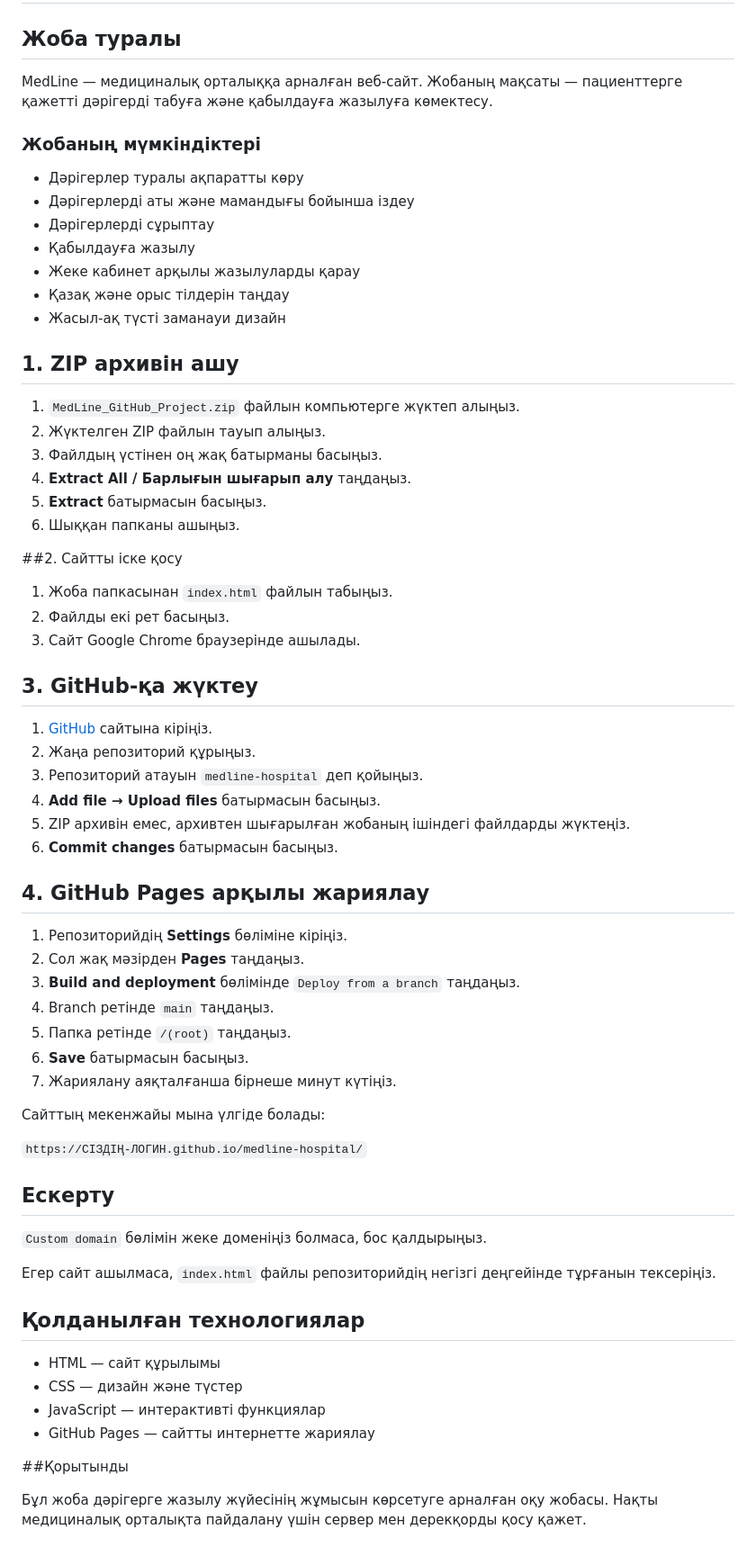
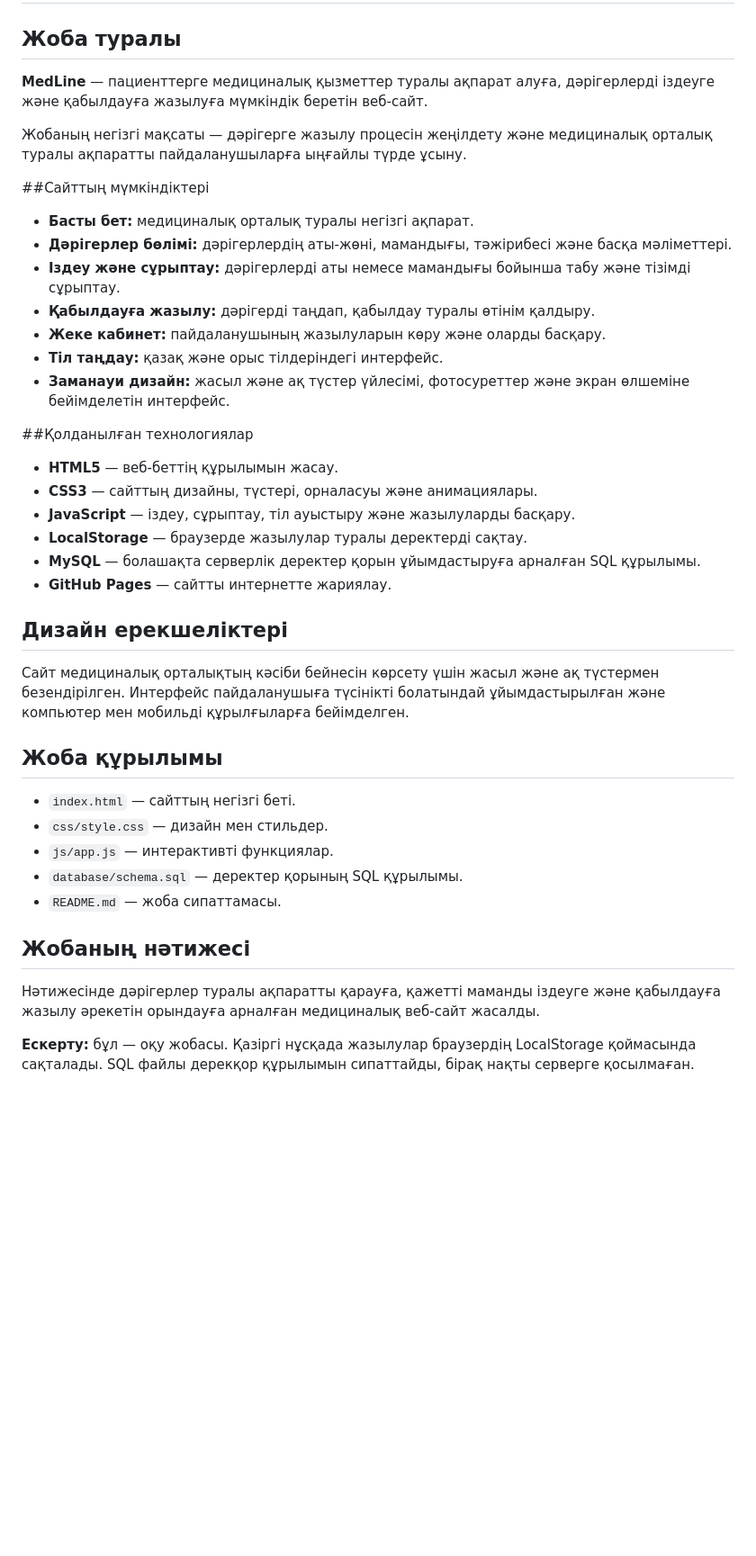
Before and after one commit to Sevinch-66/medline-hospitall, a Markdown page: README.md, the part around the change. Shown at 90% size. GitHub-like rendering; blank space fills up the shorter version.

```diff
--- a/README.md
+++ b/README.md
@@ -2,68 +2,43 @@
 
 ## Жоба туралы
 
-MedLine — медициналық орталыққа арналған веб-сайт. Жобаның мақсаты — пациенттерге қажетті дәрігерді табуға және қабылдауға жазылуға көмектесу.
+**MedLine** — пациенттерге медициналық қызметтер туралы ақпарат алуға, дәрігерлерді іздеуге және қабылдауға жазылуға мүмкіндік беретін веб-сайт.
 
-### Жобаның мүмкіндіктері
-- Дәрігерлер туралы ақпаратты көру
-- Дәрігерлерді аты және мамандығы бойынша іздеу
-- Дәрігерлерді сұрыптау
-- Қабылдауға жазылу
-- Жеке кабинет арқылы жазылуларды қарау
-- Қазақ және орыс тілдерін таңдау
-- Жасыл-ақ түсті заманауи дизайн
+Жобаның негізгі мақсаты — дәрігерге жазылу процесін жеңілдету және медициналық орталық туралы ақпаратты пайдаланушыларға ыңғайлы түрде ұсыну.
 
-##  1. ZIP архивін ашу
+##Сайттың мүмкіндіктері
 
-1. `MedLine_GitHub_Project.zip` файлын компьютерге жүктеп алыңыз.
-2. Жүктелген ZIP файлын тауып алыңыз.
-3. Файлдың үстінен оң жақ батырманы басыңыз.
-4. **Extract All / Барлығын шығарып алу** таңдаңыз.
-5. **Extract** батырмасын басыңыз.
-6. Шыққан папканы ашыңыз.
+- **Басты бет:** медициналық орталық туралы негізгі ақпарат.
+- **Дәрігерлер бөлімі:** дәрігерлердің аты-жөні, мамандығы, тәжірибесі және басқа мәліметтері.
+- **Іздеу және сұрыптау:** дәрігерлерді аты немесе мамандығы бойынша табу және тізімді сұрыптау.
+- **Қабылдауға жазылу:** дәрігерді таңдап, қабылдау туралы өтінім қалдыру.
+- **Жеке кабинет:** пайдаланушының жазылуларын көру және оларды басқару.
+- **Тіл таңдау:** қазақ және орыс тілдеріндегі интерфейс.
+- **Заманауи дизайн:** жасыл және ақ түстер үйлесімі, фотосуреттер және экран өлшеміне бейімделетін интерфейс.
 
-##2. Сайтты іске қосу
+##Қолданылған технологиялар
 
-1. Жоба папкасынан `index.html` файлын табыңыз.
-2. Файлды екі рет басыңыз.
-3. Сайт Google Chrome браузерінде ашылады.
+- **HTML5** — веб-беттің құрылымын жасау.
+- **CSS3** — сайттың дизайны, түстері, орналасуы және анимациялары.
+- **JavaScript** — іздеу, сұрыптау, тіл ауыстыру және жазылуларды басқару.
+- **LocalStorage** — браузерде жазылулар туралы деректерді сақтау.
+- **MySQL** — болашақта серверлік деректер қорын ұйымдастыруға арналған SQL құрылымы.
+- **GitHub Pages** — сайтты интернетте жариялау.
 
-## 3. GitHub-қа жүктеу
+## Дизайн ерекшеліктері
 
-1. [GitHub](https://github.com/) сайтына кіріңіз.
-2. Жаңа репозиторий құрыңыз.
-3. Репозиторий атауын `medline-hospital` деп қойыңыз.
-4. **Add file → Upload files** батырмасын басыңыз.
-5. ZIP архивін емес, архивтен шығарылған жобаның ішіндегі файлдарды жүктеңіз.
-6. **Commit changes** батырмасын басыңыз.
+Сайт медициналық орталықтың кәсіби бейнесін көрсету үшін жасыл және ақ түстермен безендірілген. Интерфейс пайдаланушыға түсінікті болатындай ұйымдастырылған және компьютер мен мобильді құрылғыларға бейімделген.
 
-## 4. GitHub Pages арқылы жариялау
+## Жоба құрылымы
 
-1. Репозиторийдің **Settings** бөліміне кіріңіз.
-2. Сол жақ мәзірден **Pages** таңдаңыз.
-3. **Build and deployment** бөлімінде `Deploy from a branch` таңдаңыз.
-4. Branch ретінде `main` таңдаңыз.
-5. Папка ретінде `/(root)` таңдаңыз.
-6. **Save** батырмасын басыңыз.
-7. Жариялану аяқталғанша бірнеше минут күтіңіз.
+- `index.html` — сайттың негізгі беті.
+- `css/style.css` — дизайн мен стильдер.
+- `js/app.js` — интерактивті функциялар.
+- `database/schema.sql` — деректер қорының SQL құрылымы.
+- `README.md` — жоба сипаттамасы.
 
-Сайттың мекенжайы мына үлгіде болады:
+## Жобаның нәтижесі
 
-`https://СІЗДІҢ-ЛОГИН.github.io/medline-hospital/`
+Нәтижесінде дәрігерлер туралы ақпаратты қарауға, қажетті маманды іздеуге және қабылдауға жазылу әрекетін орындауға арналған медициналық веб-сайт жасалды.
 
-## Ескерту
-
-`Custom domain` бөлімін жеке доменіңіз болмаса, бос қалдырыңыз.
-
-Егер сайт ашылмаса, `index.html` файлы репозиторийдің негізгі деңгейінде тұрғанын тексеріңіз.
-
-## Қолданылған технологиялар
-
-- HTML — сайт құрылымы
-- CSS — дизайн және түстер
-- JavaScript — интерактивті функциялар
-- GitHub Pages — сайтты интернетте жариялау
-
-##Қорытынды
-
-Бұл жоба дәрігерге жазылу жүйесінің жұмысын көрсетуге арналған оқу жобасы. Нақты медициналық орталықта пайдалану үшін сервер мен дерекқорды қосу қажет.
+**Ескерту:** бұл — оқу жобасы. Қазіргі нұсқада жазылулар браузердің LocalStorage қоймасында сақталады. SQL файлы дерекқор құрылымын сипаттайды, бірақ нақты серверге қосылмаған.
```
